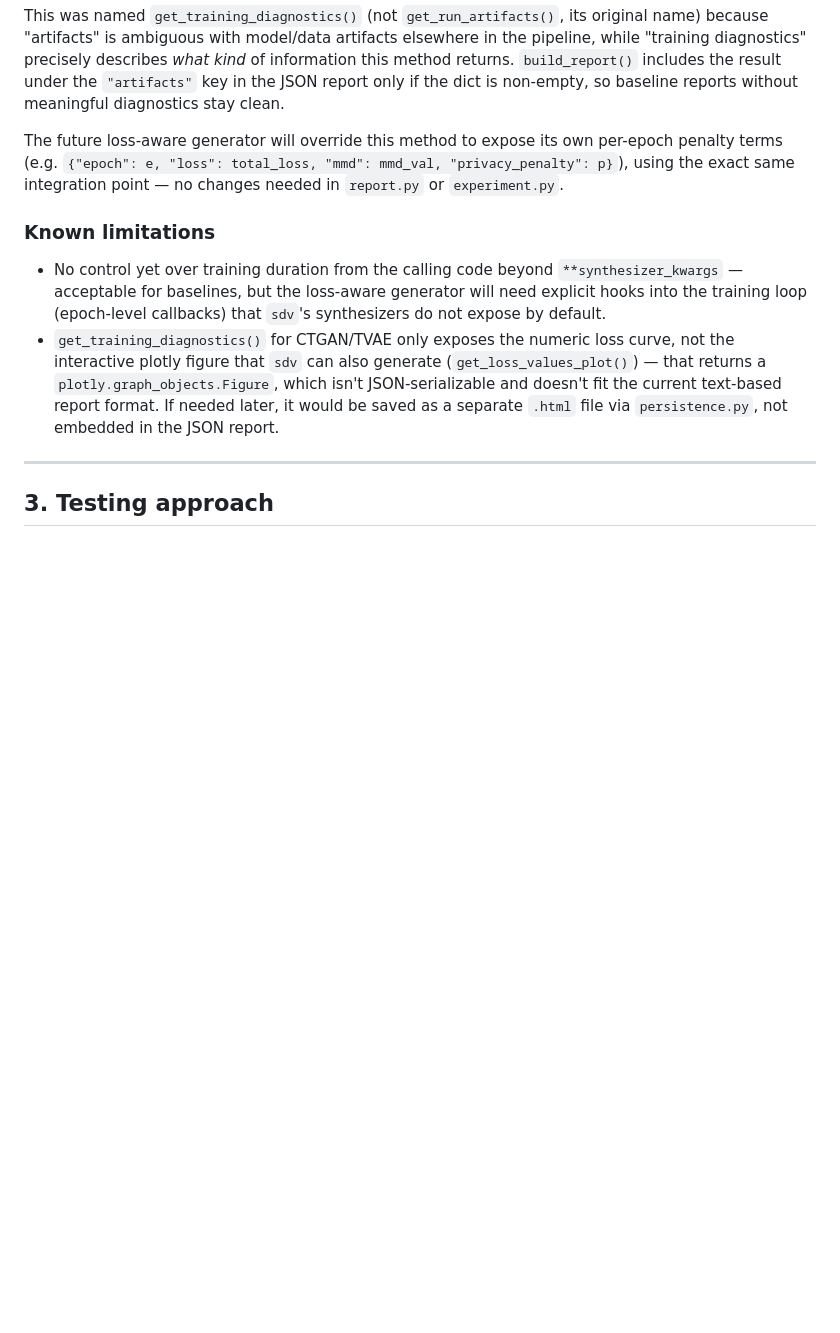
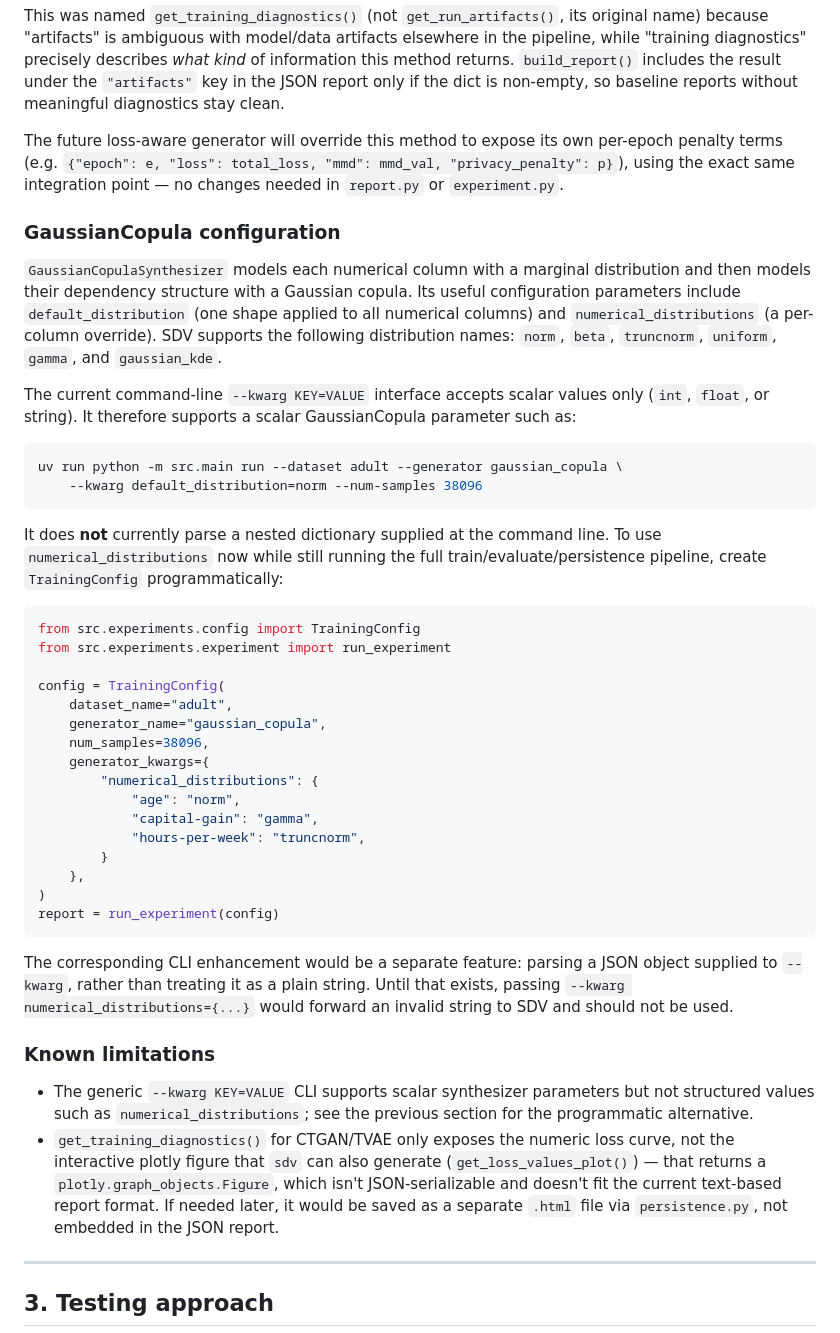
Before and after one commit to miky-alt/Loss-Aware-Synthetic-Data-Generation, a Markdown page: docs/generators.md, the part around the change. GitHub-like rendering; blank space fills up the shorter version.

````diff
--- a/docs/generators.md
+++ b/docs/generators.md
@@ -60,9 +60,43 @@ This was named `get_training_diagnostics()` (not `get_run_artifacts()`, its orig
 
 The future loss-aware generator will override this method to expose its own per-epoch penalty terms (e.g. `{"epoch": e, "loss": total_loss, "mmd": mmd_val, "privacy_penalty": p}`), using the exact same integration point — no changes needed in `report.py` or `experiment.py`.
 
+### GaussianCopula configuration
+
+`GaussianCopulaSynthesizer` models each numerical column with a marginal distribution and then models their dependency structure with a Gaussian copula. Its useful configuration parameters include `default_distribution` (one shape applied to all numerical columns) and `numerical_distributions` (a per-column override). SDV supports the following distribution names: `norm`, `beta`, `truncnorm`, `uniform`, `gamma`, and `gaussian_kde`.
+
+The current command-line `--kwarg KEY=VALUE` interface accepts scalar values only (`int`, `float`, or string). It therefore supports a scalar GaussianCopula parameter such as:
+
+```bash
+uv run python -m src.main run --dataset adult --generator gaussian_copula \
+    --kwarg default_distribution=norm --num-samples 38096
+```
+
+It does **not** currently parse a nested dictionary supplied at the command line. To use `numerical_distributions` now while still running the full train/evaluate/persistence pipeline, create `TrainingConfig` programmatically:
+
+```python
+from src.experiments.config import TrainingConfig
+from src.experiments.experiment import run_experiment
+
+config = TrainingConfig(
+    dataset_name="adult",
+    generator_name="gaussian_copula",
+    num_samples=38096,
+    generator_kwargs={
+        "numerical_distributions": {
+            "age": "norm",
+            "capital-gain": "gamma",
+            "hours-per-week": "truncnorm",
+        }
+    },
+)
+report = run_experiment(config)
+```
+
+The corresponding CLI enhancement would be a separate feature: parsing a JSON object supplied to `--kwarg`, rather than treating it as a plain string. Until that exists, passing `--kwarg numerical_distributions={...}` would forward an invalid string to SDV and should not be used.
+
 ### Known limitations
 
-- No control yet over training duration from the calling code beyond `**synthesizer_kwargs` — acceptable for baselines, but the loss-aware generator will need explicit hooks into the training loop (epoch-level callbacks) that `sdv`'s synthesizers do not expose by default.
+- The generic `--kwarg KEY=VALUE` CLI supports scalar synthesizer parameters but not structured values such as `numerical_distributions`; see the previous section for the programmatic alternative.
 - `get_training_diagnostics()` for CTGAN/TVAE only exposes the numeric loss curve, not the interactive plotly figure that `sdv` can also generate (`get_loss_values_plot()`) — that returns a `plotly.graph_objects.Figure`, which isn't JSON-serializable and doesn't fit the current text-based report format. If needed later, it would be saved as a separate `.html` file via `persistence.py`, not embedded in the JSON report.
 
 ---
````
Also changed, not shown: docs/experiments.md (+26 -5 lines).
